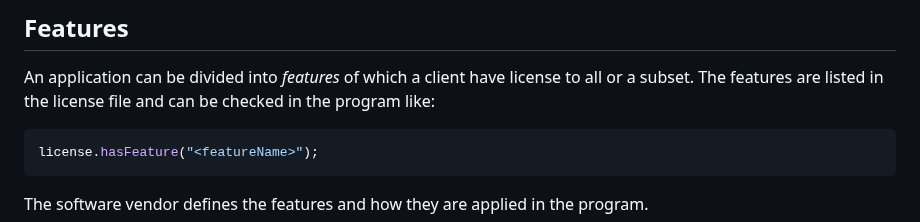
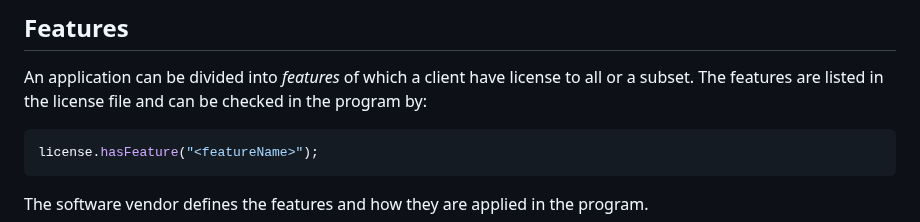
Before and after one commit to geosoft-as/glm, a Markdown page: README.md, the part around the change. Drawn GitHub-style.

Commit message:
Update documentation

````diff
--- a/README.md
+++ b/README.md
@@ -97,7 +97,7 @@ application given that it is built exclusively for each client.
 
 An application can be divided into _features_ of which a client have license
 to all or a subset. The features are listed in the license file and can be
-checked in the program like:
+checked in the program by:
 
 ```Java
 license.hasFeature("<featureName>");
````
